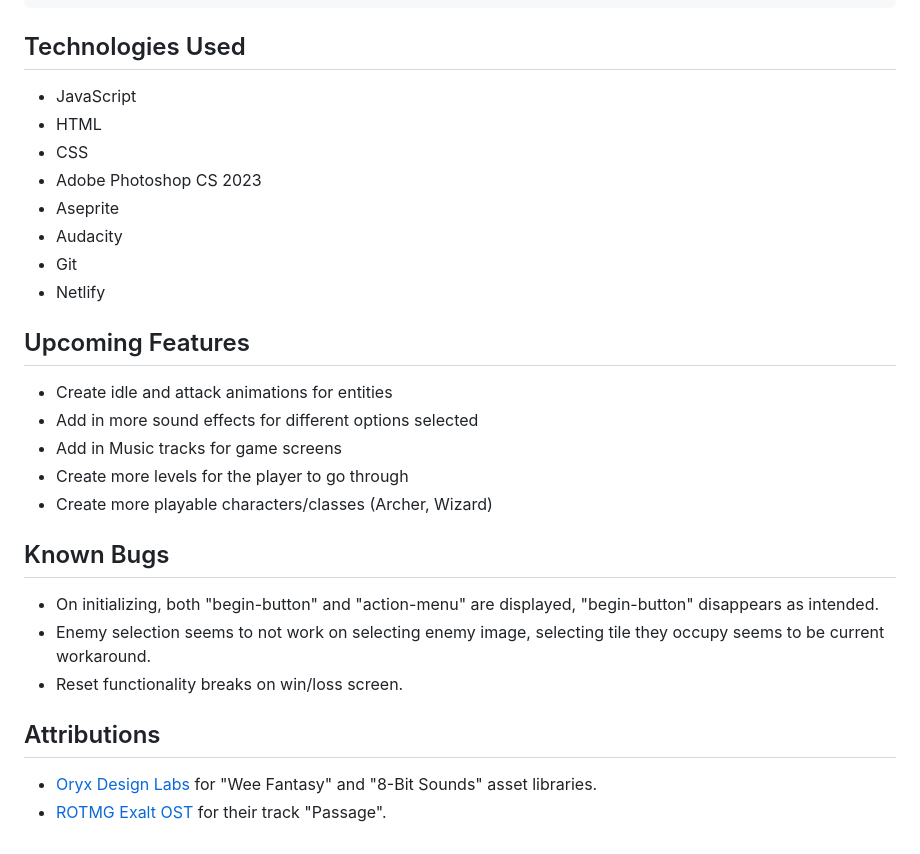
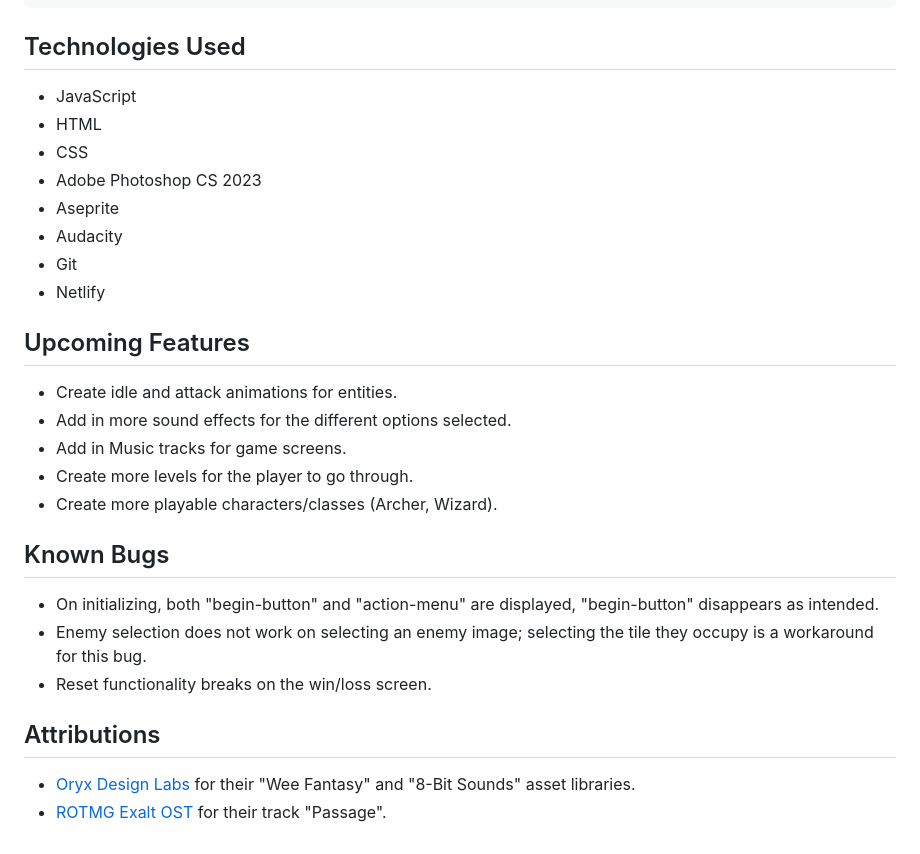
Before and after one commit to mars-1002/adventure-quest, a Markdown page: README.md, the part around the change printed below. Rendered like a GitHub page.

````diff
--- a/README.md
+++ b/README.md
@@ -85,6 +85,7 @@ function healMove(actor) {
 }
 ```
 ## Technologies Used
+
 - JavaScript
 - HTML
 - CSS
@@ -95,16 +96,19 @@ function healMove(actor) {
 - Netlify
 
 ## Upcoming Features
-- Create idle and attack animations for entities
-- Add in more sound effects for different options selected
-- Add in Music tracks for game screens
-- Create more levels for the player to go through
-- Create more playable characters/classes (Archer, Wizard)
+
+- Create idle and attack animations for entities.
+- Add in more sound effects for the different options selected.
+- Add in Music tracks for game screens.
+- Create more levels for the player to go through.
+- Create more playable characters/classes (Archer, Wizard).
 
 ## Known Bugs
+
 - On initializing, both "begin-button" and "action-menu" are displayed, "begin-button" disappears as intended.
-- Enemy selection seems to not work on selecting enemy image, selecting tile they occupy seems to be current workaround.
-- Reset functionality breaks on win/loss screen.
+- Enemy selection does not work on selecting an enemy image; selecting the tile they occupy is a workaround for this bug.
+- Reset functionality breaks on the win/loss screen.
+
 ## Attributions
-- [Oryx Design Labs](https://www.oryxdesignlab.com/) for "Wee Fantasy" and "8-Bit Sounds" asset libraries.
+- [Oryx Design Labs](https://www.oryxdesignlab.com/) for their "Wee Fantasy" and "8-Bit Sounds" asset libraries.
 - [ROTMG Exalt OST](https://www.youtube.com/watch?v=uhG4TPImfOE) for their track "Passage".
````
Also changed, not shown: other parts of README.md (+13 -13 lines).
